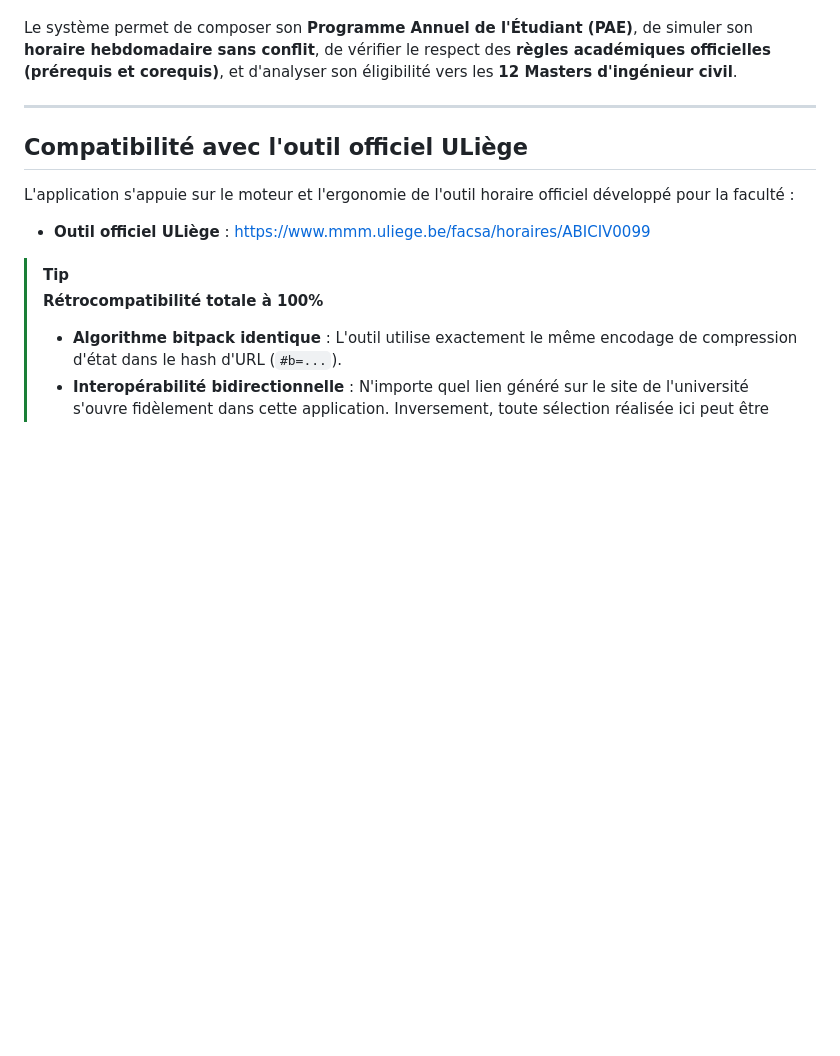
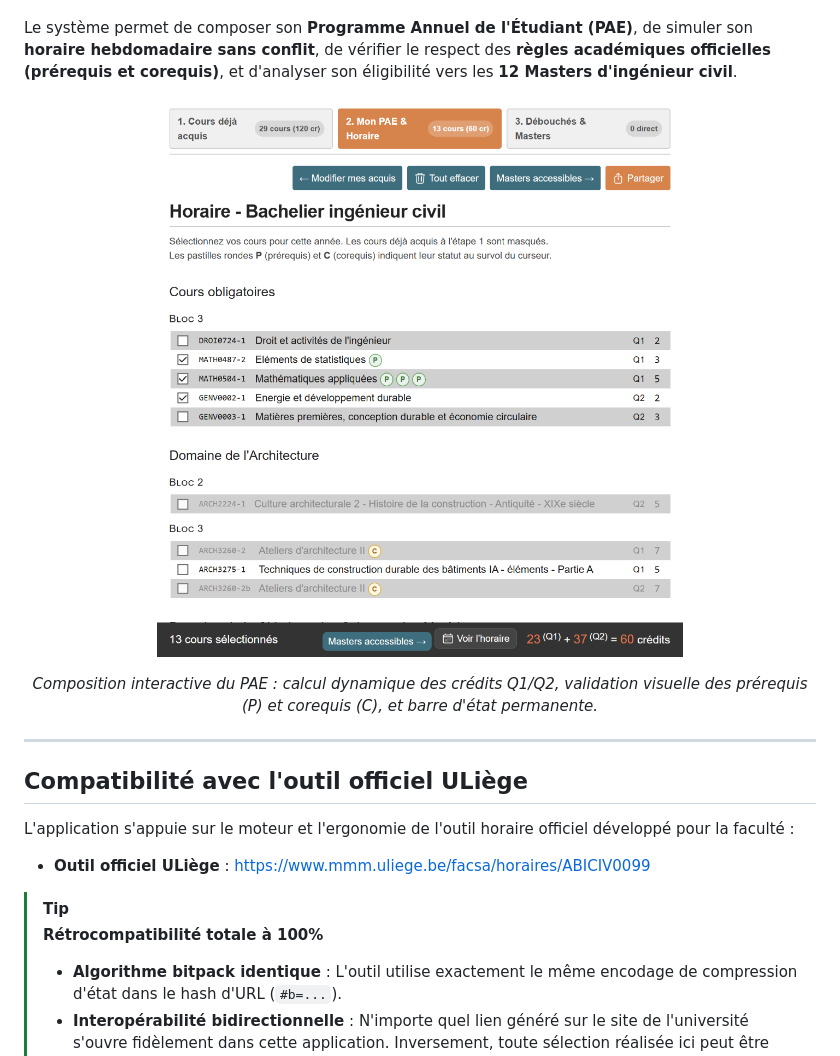
Before and after one commit to nathannremacle/facsa-pae-planner, a Markdown page: README.md, the part around the change. Rendered like a GitHub page; pictures changed too: docs/preview.png (added); blank space fills up the shorter version.

Commit message:
docs: add elegant interface preview banner to README

```diff
--- a/README.md
+++ b/README.md
@@ -14,6 +14,15 @@
 Outil interactif d'aide à la décision conçu pour les étudiants et l'équipe pédagogique de la **Faculté des Sciences Appliquées (FACSA)** de l'**Université de Liège (ULiège)**.
 
 Le système permet de composer son **Programme Annuel de l'Étudiant (PAE)**, de simuler son **horaire hebdomadaire sans conflit**, de vérifier le respect des **règles académiques officielles (prérequis et corequis)**, et d'analyser son éligibilité vers les **12 Masters d'ingénieur civil**.
+
+<p align="center">
+  <a href="https://facsa-pae-planner.vercel.app/">
+    <img src="docs/preview.png" alt="Aperçu de l'interface FACSA PAE Planner" width="850">
+  </a>
+</p>
+<p align="center">
+  <em>Composition interactive du PAE : calcul dynamique des crédits Q1/Q2, validation visuelle des prérequis (P) et corequis (C), et barre d'état permanente.</em>
+</p>
 
 ---
 
```
